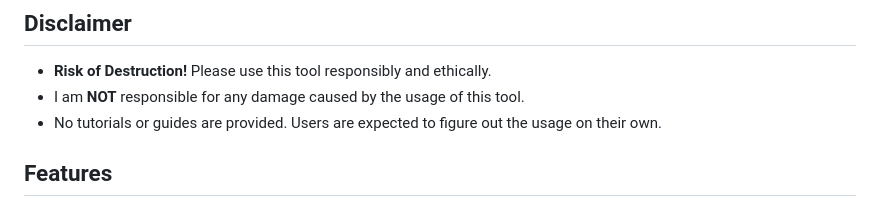
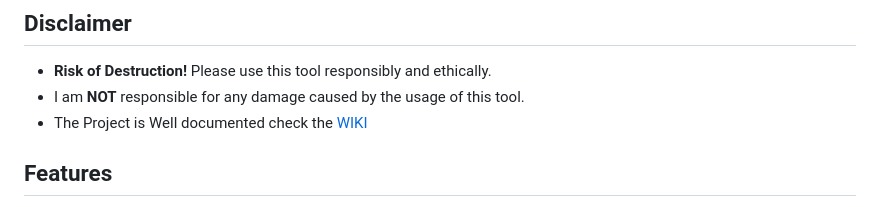
Before and after one commit to LopeKinz/project-evoli, a Markdown page: README.md, the part around the change. Drawn GitHub-style.

```diff
--- a/README.md
+++ b/README.md
@@ -24,7 +24,7 @@
 ## Disclaimer
 - **Risk of Destruction!** Please use this tool responsibly and ethically.
 - I am **NOT** responsible for any damage caused by the usage of this tool.
-- No tutorials or guides are provided. Users are expected to figure out the usage on their own.
+- The Project is Well documented check the [WIKI](https://github.com/LopeKinz/project-evoli/wiki)
 
 ## Features
 * **Hide Window:** Allows you to hide the RAT window.
```
